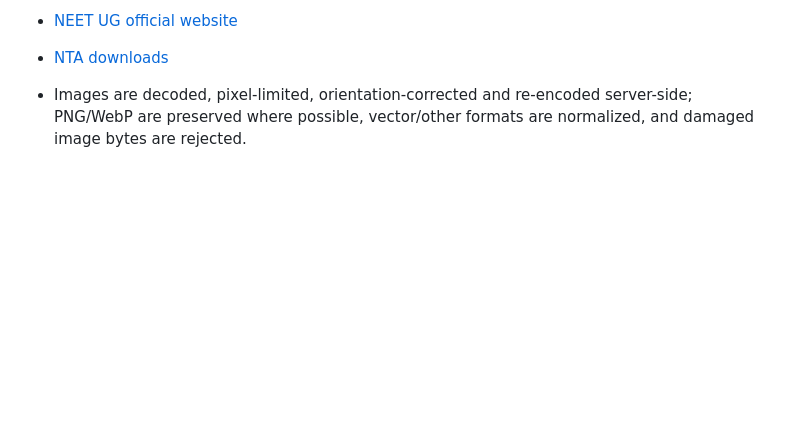
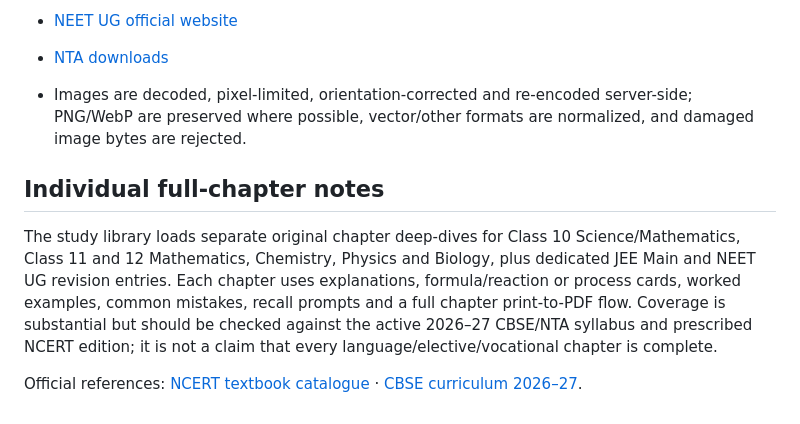
Before and after one commit to ram1234598766-dotcom/KaushalPath, a Markdown page: README.md, the part around the change. Drawn GitHub-style; blank space fills up the shorter version.

Commit message:
Document individual detailed NCERT chapter notes

```diff
--- a/README.md
+++ b/README.md
@@ -70,3 +70,10 @@ Built-in questions are original practice samples, not a verified archive of auth
 - [NTA downloads](https://nta.ac.in/Downloads)
 
 - Images are decoded, pixel-limited, orientation-corrected and re-encoded server-side; PNG/WebP are preserved where possible, vector/other formats are normalized, and damaged image bytes are rejected.
+
+
+## Individual full-chapter notes
+
+The study library loads separate original chapter deep-dives for Class 10 Science/Mathematics, Class 11 and 12 Mathematics, Chemistry, Physics and Biology, plus dedicated JEE Main and NEET UG revision entries. Each chapter uses explanations, formula/reaction or process cards, worked examples, common mistakes, recall prompts and a full chapter print-to-PDF flow. Coverage is substantial but should be checked against the active 2026–27 CBSE/NTA syllabus and prescribed NCERT edition; it is not a claim that every language/elective/vocational chapter is complete.
+
+Official references: [NCERT textbook catalogue](https://ncert.nic.in/textbook.php) · [CBSE curriculum 2026–27](https://cbseacademic.nic.in/curriculum_2027.html).
```
